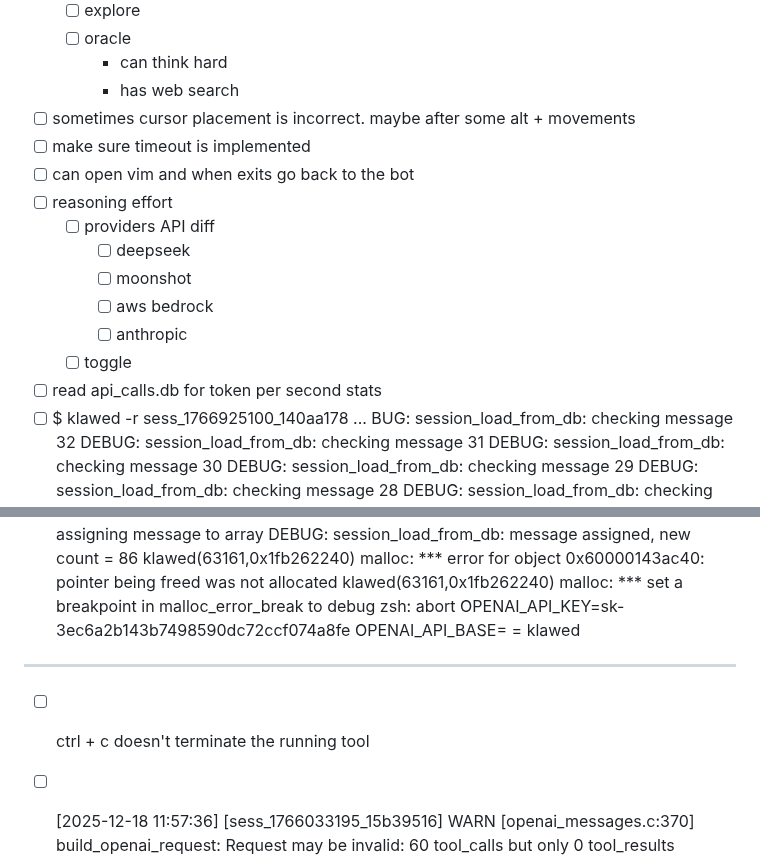
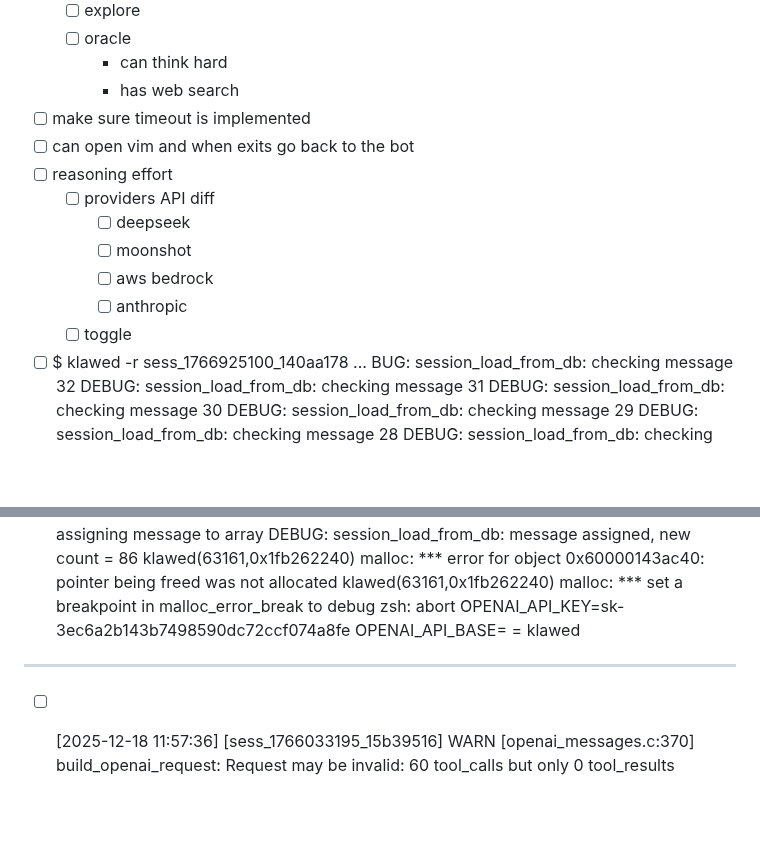
Before and after one commit to nmnduy/klawed, a Markdown page: todo.md, 2 parts joined by grey strips. GitHub-like rendering; blank space fills up the shorter version.

Commit message:
M todo.md

```diff
--- a/todo.md
+++ b/todo.md
@@ -16,7 +16,6 @@ zsh: abort      OPENAI_API_KEY=sk-3ec6a2b143b7498590dc72ccf074a8fe OPENAI_API_BA
     - [ ] oracle
         - can think hard
         - has web search
-- [ ] sometimes cursor placement is incorrect. maybe after some alt + <key> movements
 - [ ] make sure timeout is implemented
 - [ ] can open vim and when exits go back to the bot
 - [ ] reasoning effort
@@ -27,7 +26,6 @@ zsh: abort      OPENAI_API_KEY=sk-3ec6a2b143b7498590dc72ccf074a8fe OPENAI_API_BA
         - [ ] anthropic
     - [ ] toggle
 
-- [ ] read api_calls.db for token per second stats
 - [ ] $ klawed -r sess_1766925100_140aa178
 ... BUG: session_load_from_db: checking message 32
 DEBUG: session_load_from_db: checking message 31
@@ -426,8 +424,6 @@ zsh: abort      OPENAI_API_KEY=sk-3ec6a2b143b7498590dc72ccf074a8fe OPENAI_API_BA
 
 ---
 
-- [ ] ctrl + c doesn't terminate the running tool
-
 - [ ] [2025-12-18 11:57:36] [sess_1766033195_15b39516] WARN  [openai_messages.c:370] build_openai_request: Request may be invalid: 60 tool_calls but only 0 tool_results
 
 - [x] log WARN when finish_reason is 'length' (implemented in klawed.c:6170 and klawed.c:7068)
```
